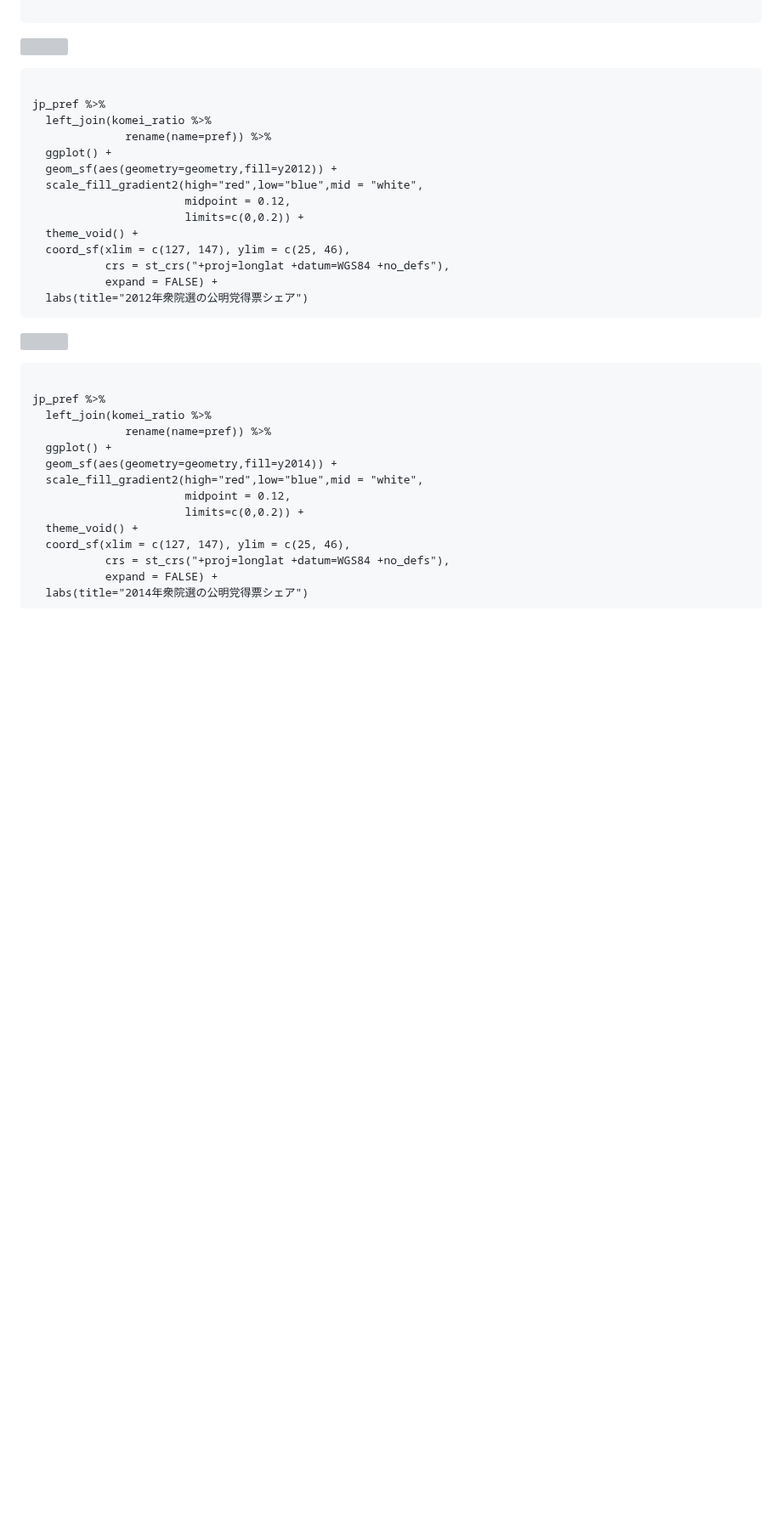
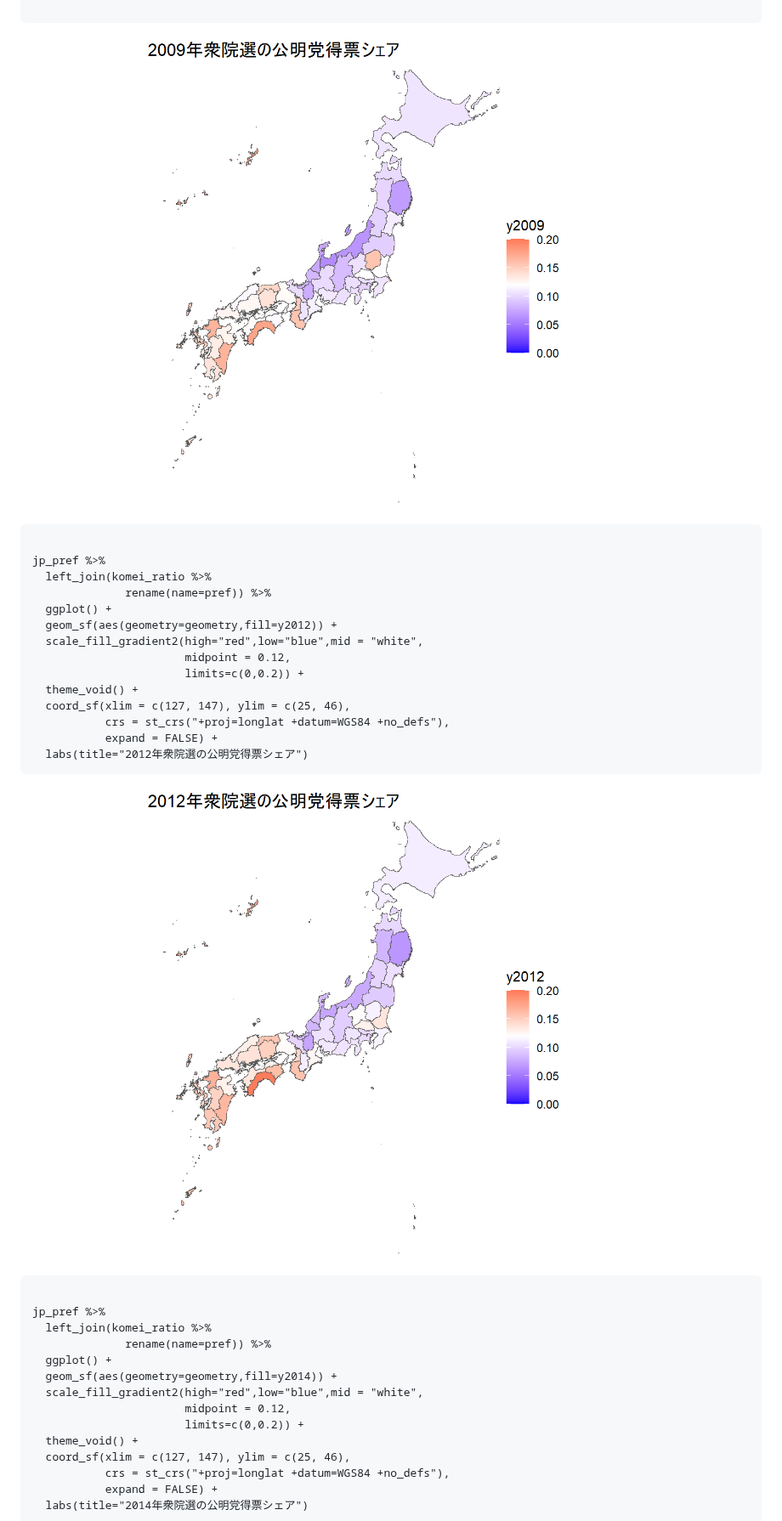
Before and after one commit to ryomakom/general_election_votes, a Markdown page: README.md, the part around one of its changes. Shown at 85% size. Drawn GitHub-style; blank space fills up the shorter version; grey boxes are pictures that could not be loaded.

````diff
--- a/README.md
+++ b/README.md
@@ -366,7 +369,7 @@ jp_pref %>%
   labs(title="2009年衆院選の公明党得票シェア")
 
 ```
-![](img/2009.jpg)
+![](img/map2009.jpg)
 
 
 ```{r test}
@@ -386,7 +389,7 @@ jp_pref %>%
   labs(title="2012年衆院選の公明党得票シェア")
 ```
 
-![](img/2012.jpg)
+![](img/map2012.jpg)
 
 ```{r test}
 
````
Also changed, not shown: other parts of README.md (+7 -4 lines).
